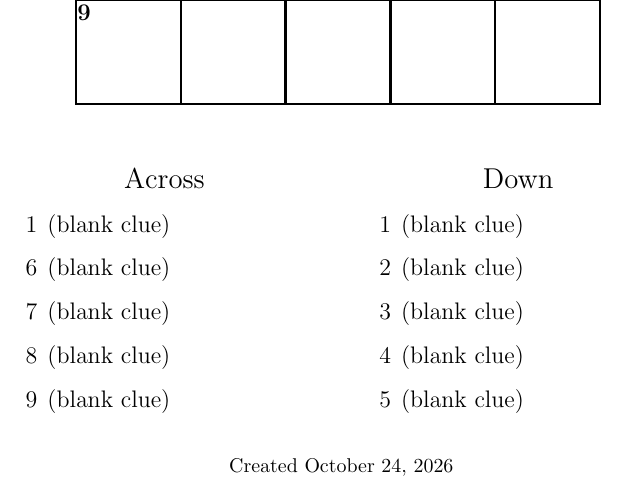
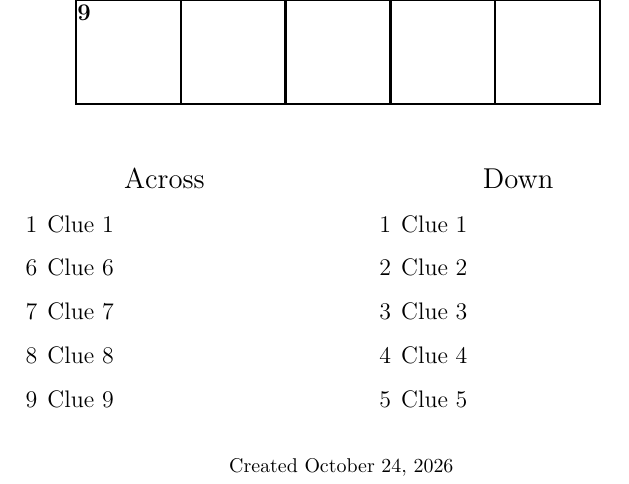
Before and after one commit to Grochowicz/Phil-crossword-to-LaTeX, a LaTeX problem sheet (example/output-cw.tex): part of page 2 of 2, cut so that both start at the same text. Compiled offline with pdfLaTeX.

Commit message:
update example for blank clue filter

```diff
--- a/example/output-cw.tex
+++ b/example/output-cw.tex
@@ -111,11 +111,11 @@ Created \today
     {\Large Across}
     \begin{enumerate}
     \large
-\item[1] (blank clue)
-\item[6] (blank clue)
-\item[7] (blank clue)
-\item[8] (blank clue)
-\item[9] (blank clue)
+\item[1] Clue 1
+\item[6] Clue 6
+\item[7] Clue 7
+\item[8] Clue 8
+\item[9] Clue 9
     \end{enumerate}
 
     \columnbreak
@@ -123,11 +123,11 @@ Created \today
     {\Large Down}
     \begin{enumerate}
     \large
-\item[1] (blank clue)
-\item[2] (blank clue)
-\item[3] (blank clue)
-\item[4] (blank clue)
-\item[5] (blank clue)
+\item[1] Clue 1
+\item[2] Clue 2
+\item[3] Clue 3
+\item[4] Clue 4
+\item[5] Clue 5
     \end{enumerate}
 \end{multicols}
 
```
Also changed, not shown: example/output-cw.pdf, example/output-sol.pdf, example/output-cw.tex (20 more changed lines), 2 other files.
